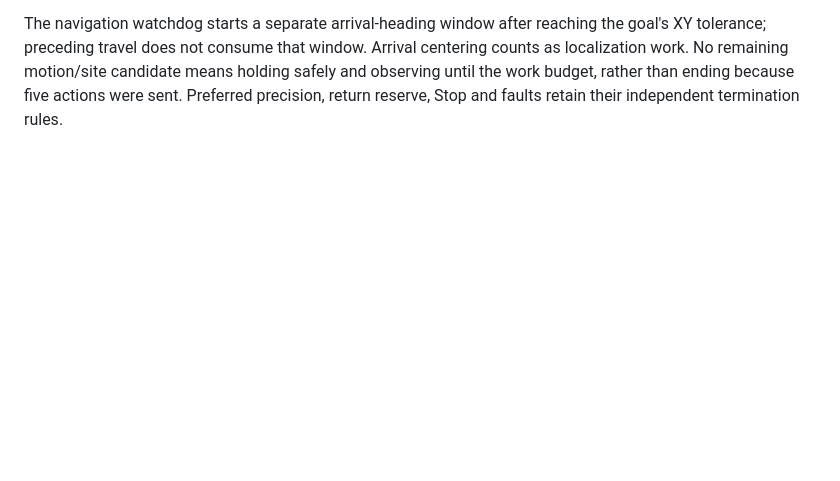
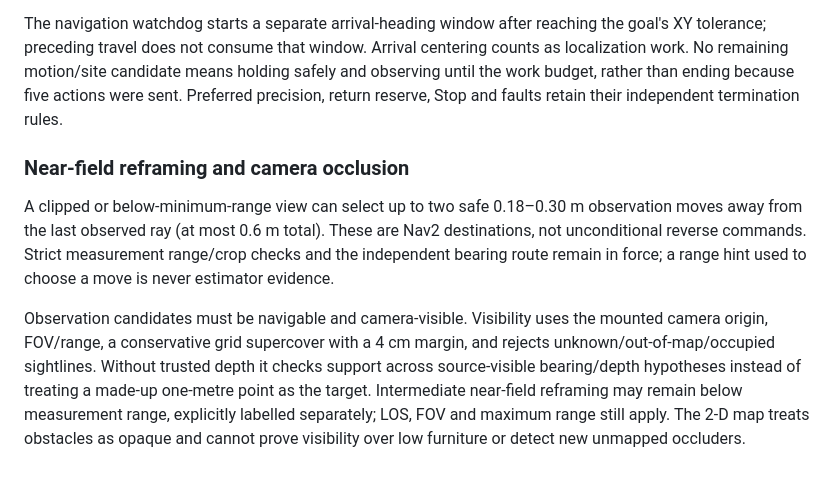
Before and after one commit to NUS-lyhenry/EE3033_FinalProject_ProjectGroup4, a Markdown page: README.md, the part around the change. Rendered like a GitHub page; blank space fills up the shorter version.

Commit message:
Document near-field visibility constraints and software verification

```diff
--- a/README.md
+++ b/README.md
@@ -441,3 +441,21 @@ centering counts as localization work. No remaining motion/site candidate means
 holding safely and observing until the work budget, rather than ending because
 five actions were sent. Preferred precision, return reserve, Stop and faults
 retain their independent termination rules.
+
+
+### Near-field reframing and camera occlusion
+
+A clipped or below-minimum-range view can select up to two safe 0.18–0.30 m
+observation moves away from the last observed ray (at most 0.6 m total). These
+are Nav2 destinations, not unconditional reverse commands. Strict measurement
+range/crop checks and the independent bearing route remain in force; a range
+hint used to choose a move is never estimator evidence.
+
+Observation candidates must be navigable and camera-visible. Visibility uses
+the mounted camera origin, FOV/range, a conservative grid supercover with a
+4 cm margin, and rejects unknown/out-of-map/occupied sightlines. Without trusted
+depth it checks support across source-visible bearing/depth hypotheses instead
+of treating a made-up one-metre point as the target. Intermediate near-field
+reframing may remain below measurement range, explicitly labelled separately;
+LOS, FOV and maximum range still apply. The 2-D map treats obstacles as opaque
+and cannot prove visibility over low furniture or detect new unmapped occluders.
```
Also changed, not shown: TESTING.md (+12 -0 lines).
